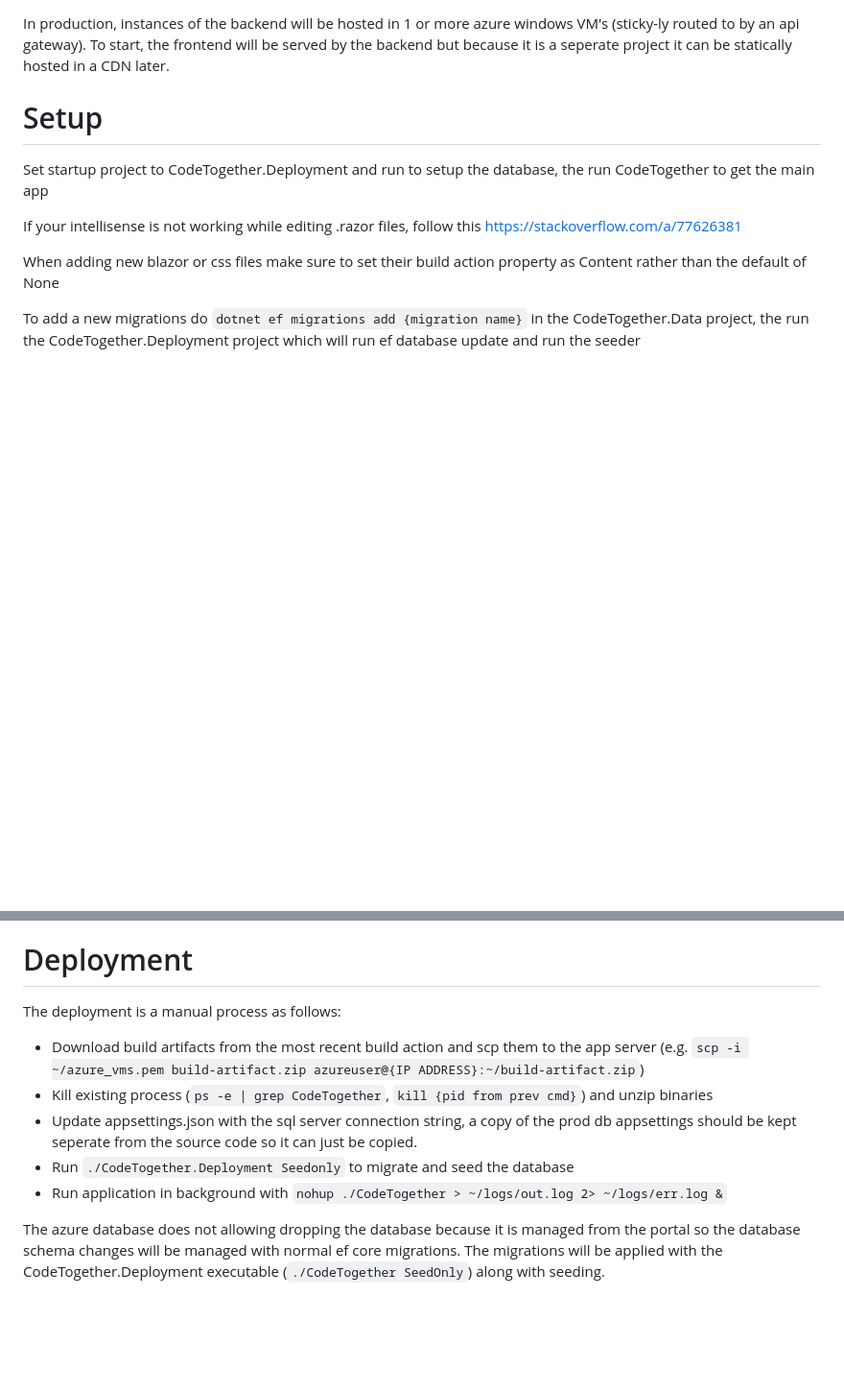
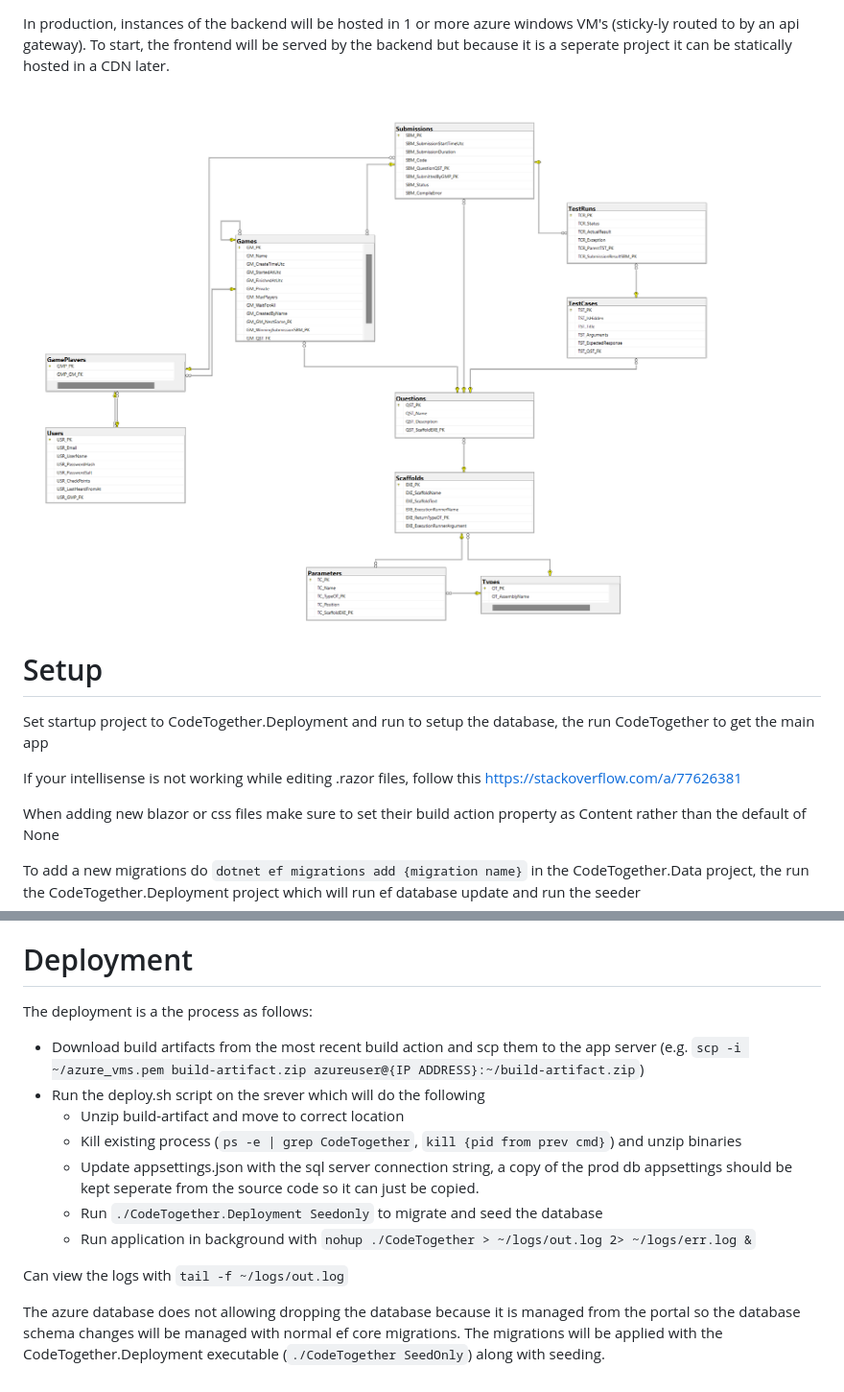
Before and after one commit to olivia-stewart-git/CodeTogether, a Markdown page: README.md, 2 parts joined by grey strips. Shown: that part at 96% size. GitHub-like rendering; pictures changed too: schema.png (added); blank space fills up the shorter version.

Commit message:
minor edit to readme

```diff
--- a/README.md
+++ b/README.md
@@ -17,6 +17,7 @@ Main project structure:
 In production, instances of the backend will be hosted in 1 or more azure windows VM's (sticky-ly routed to by an api gateway).
 To start, the frontend will be served by the backend but because it is a seperate project it can be statically hosted in a CDN later.
 
+![Schema](schema.png)
 
 # Setup
 Set startup project to CodeTogether.Deployment and run to setup the database, the run CodeTogether to get the main app
@@ -29,12 +30,16 @@ To add a new migrations do `dotnet ef migrations add {migration name}` in the Co
 
 # Deployment
 
-The deployment is a manual process as follows:
+The deployment is a the process as follows:
 - Download build artifacts from the most recent build action and scp them to the app server (e.g. `scp -i ~/azure_vms.pem build-artifact.zip azureuser@{IP ADDRESS}:~/build-artifact.zip`)
-- Kill existing process (`ps -e | grep CodeTogether`, `kill {pid from prev cmd}`) and unzip binaries
-- Update appsettings.json with the sql server connection string, a copy of the prod db appsettings should be kept seperate from the source code so it can just be copied.
-- Run `./CodeTogether.Deployment Seedonly` to migrate and seed the database
-- Run application in background with `nohup ./CodeTogether > ~/logs/out.log 2> ~/logs/err.log &`
+- Run the deploy.sh script on the srever which will do the following
+	- Unzip build-artifact and move to correct location
+	- Kill existing process (`ps -e | grep CodeTogether`, `kill {pid from prev cmd}`) and unzip binaries
+	- Update appsettings.json with the sql server connection string, a copy of the prod db appsettings should be kept seperate from the source code so it can just be copied.
+	- Run `./CodeTogether.Deployment Seedonly` to migrate and seed the database
+	- Run application in background with `nohup ./CodeTogether > ~/logs/out.log 2> ~/logs/err.log &`
+
+Can view the logs with `tail -f ~/logs/out.log`
 
 The azure database does not allowing dropping the database because it is managed from the portal so the database schema changes will be managed with normal ef core migrations.
 The migrations will be applied with the CodeTogether.Deployment executable (`./CodeTogether SeedOnly`) along with seeding.
```
